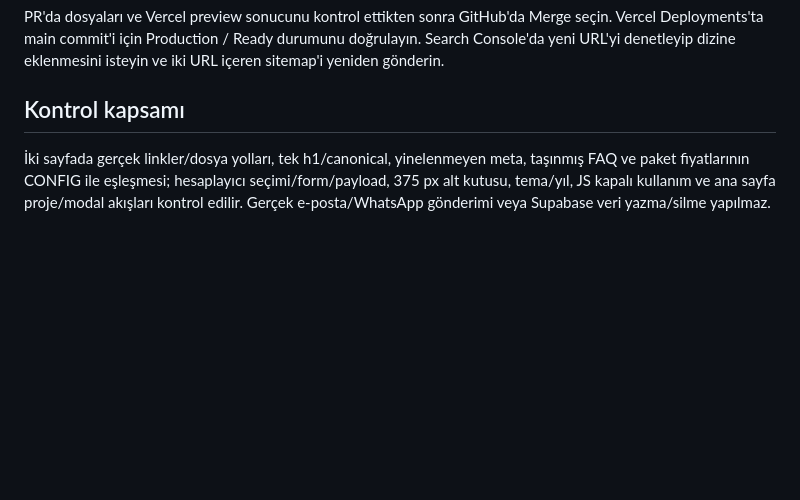
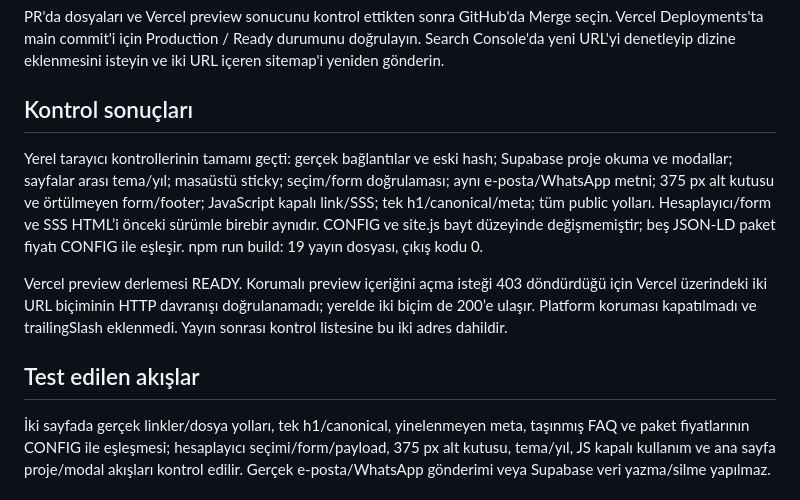
Before and after one commit to yusuf-basaran/CV, a Markdown page: HESAPLAYICI-KURULUM.md, the part around the change. Rendered like a GitHub page; blank space fills up the shorter version.

Commit message:
Document verified page migration and preview access limitation

```diff
--- a/HESAPLAYICI-KURULUM.md
+++ b/HESAPLAYICI-KURULUM.md
@@ -101,6 +101,12 @@ gh pr create --base main --head feat/standalone-price-calculator
 
 PR'da dosyaları ve Vercel preview sonucunu kontrol ettikten sonra GitHub'da Merge seçin. Vercel Deployments'ta main commit'i için Production / Ready durumunu doğrulayın. Search Console'da yeni URL'yi denetleyip dizine eklenmesini isteyin ve iki URL içeren sitemap'i yeniden gönderin.
 
-## Kontrol kapsamı
+## Kontrol sonuçları
+
+Yerel tarayıcı kontrollerinin tamamı geçti: gerçek bağlantılar ve eski hash; Supabase proje okuma ve modallar; sayfalar arası tema/yıl; masaüstü sticky; seçim/form doğrulaması; aynı e-posta/WhatsApp metni; 375 px alt kutusu ve örtülmeyen form/footer; JavaScript kapalı link/SSS; tek h1/canonical/meta; tüm public yolları. Hesaplayıcı/form ve SSS HTML’i önceki sürümle birebir aynıdır. CONFIG ve site.js bayt düzeyinde değişmemiştir; beş JSON-LD paket fiyatı CONFIG ile eşleşir. npm run build: 19 yayın dosyası, çıkış kodu 0.
+
+Vercel preview derlemesi READY. Korumalı preview içeriğini açma isteği 403 döndürdüğü için Vercel üzerindeki iki URL biçiminin HTTP davranışı doğrulanamadı; yerelde iki biçim de 200’e ulaşır. Platform koruması kapatılmadı ve trailingSlash eklenmedi. Yayın sonrası kontrol listesine bu iki adres dahildir.
+
+## Test edilen akışlar
 
 İki sayfada gerçek linkler/dosya yolları, tek h1/canonical, yinelenmeyen meta, taşınmış FAQ ve paket fiyatlarının CONFIG ile eşleşmesi; hesaplayıcı seçimi/form/payload, 375 px alt kutusu, tema/yıl, JS kapalı kullanım ve ana sayfa proje/modal akışları kontrol edilir. Gerçek e-posta/WhatsApp gönderimi veya Supabase veri yazma/silme yapılmaz.
```
Also changed, not shown: SEO-KURULUM.md (+1 -1 lines).
